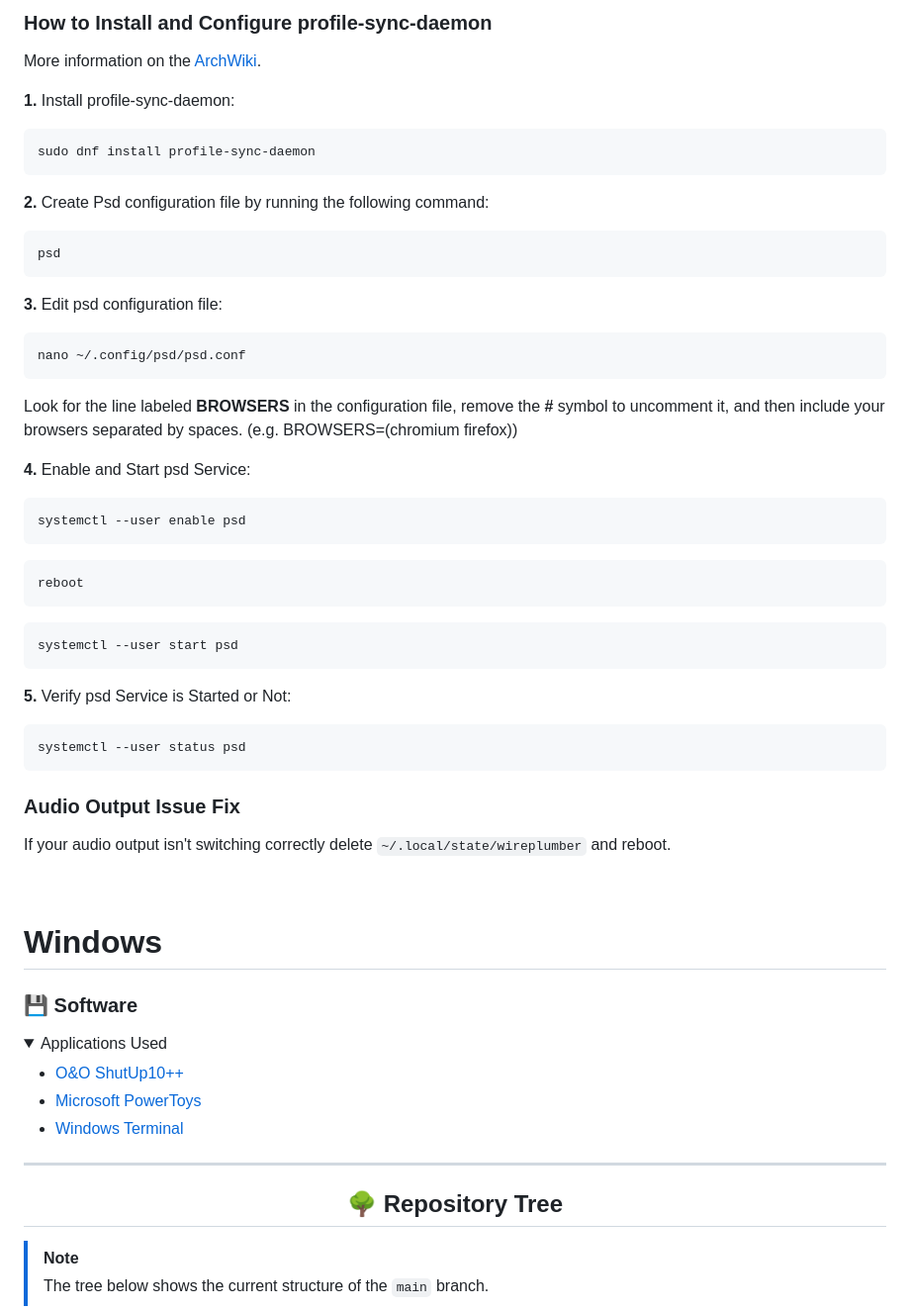
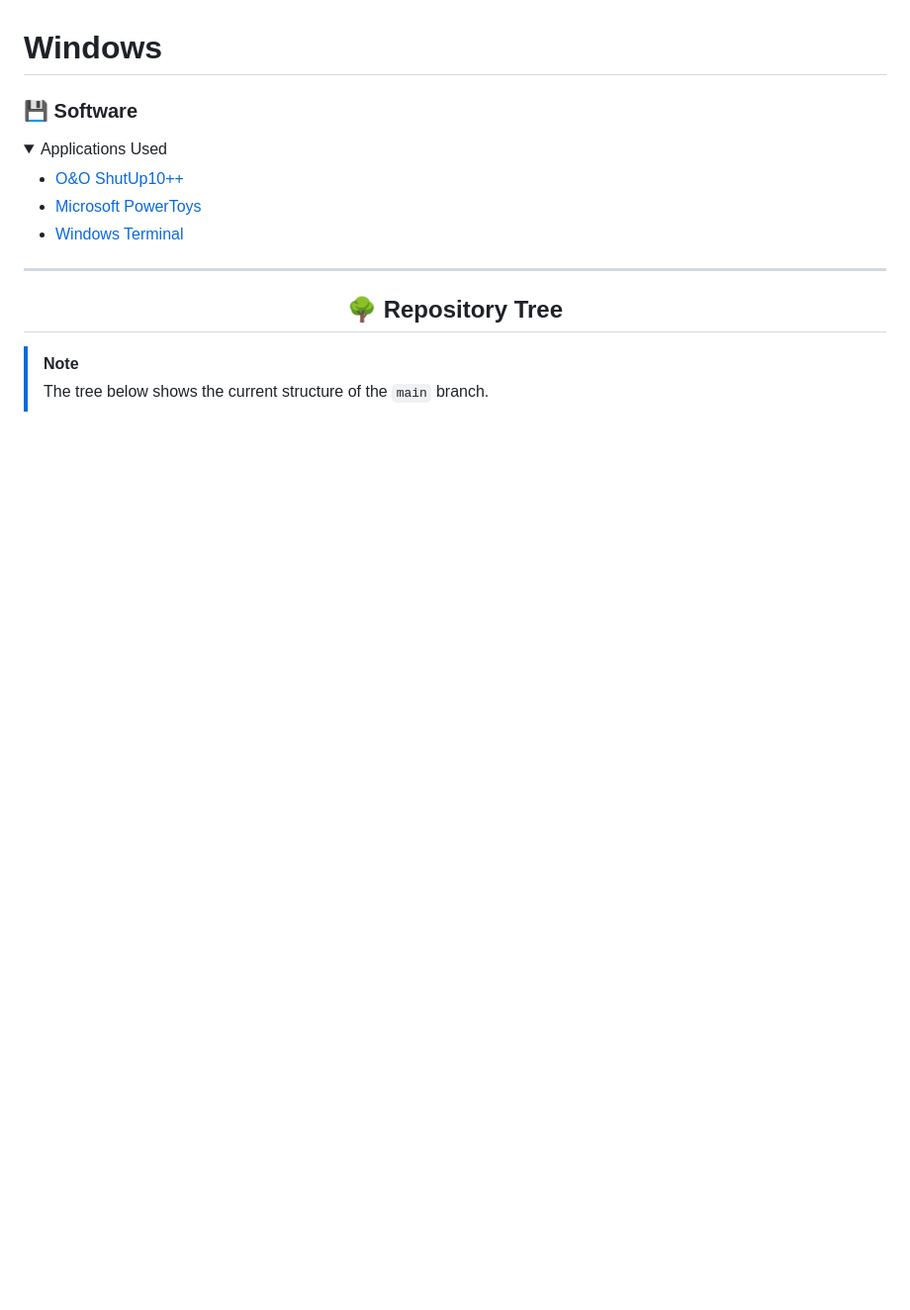
Before and after one commit to hafiz-muhammad/configs, a Markdown page: README.md, the part around one of its changes. Shown at 99% size. GitHub-like rendering; folded sections open; blank space fills up the shorter version.

Commit message:
Remove Instructions & Help section from README

````diff
--- a/README.md
+++ b/README.md
@@ -306,47 +158,3 @@ sudo systemctl enable fail2ban
-<br>
-
-### How to Install and Configure profile-sync-daemon
-More information on the [ArchWiki](https://wiki.archlinux.org/title/Profile-sync-daemon).
-
-**1.** Install profile-sync-daemon:
-```console
-sudo dnf install profile-sync-daemon
-```
-
-**2.** Create Psd configuration file by running the following command:
-```console
-psd
-```
-
-**3.** Edit psd configuration file:
-```console
-nano ~/.config/psd/psd.conf
-```
-Look for the line labeled **BROWSERS** in the configuration file, remove the **#** symbol to uncomment it, and then include your browsers separated by spaces. (e.g. BROWSERS=(chromium firefox))
-
-**4.** Enable and Start psd Service:
-```console
-systemctl --user enable psd
-```
-
-```console
-reboot
-```
-
-```console
-systemctl --user start psd
-```
-
-**5.** Verify psd Service is Started or Not:
-```console
-systemctl --user status psd
-```
-
-### Audio Output Issue Fix
-If your audio output isn't switching correctly delete `~/.local/state/wireplumber` and reboot.
-</details>
-
-<br>
 
 # Windows
 
````
Also changed, not shown: other parts of README.md (+0 -148 lines).
